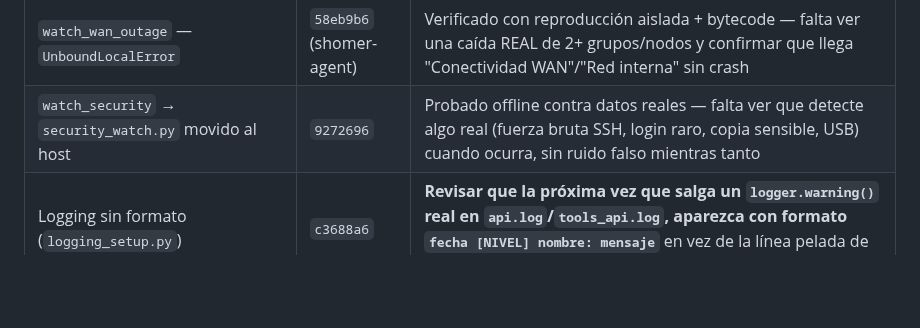
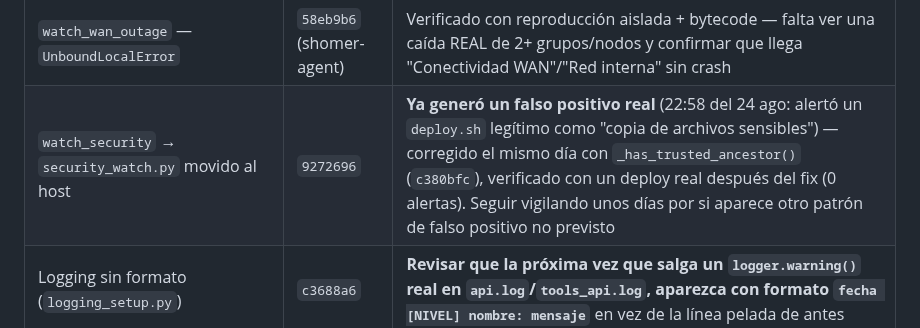
Before and after one commit to Jpad2025/shomer-sentinel, a Markdown page: PENDIENTES_LAB.md, the part around the change. Drawn GitHub-style; blank space fills up the shorter version.

```diff
--- a/PENDIENTES_LAB.md
+++ b/PENDIENTES_LAB.md
@@ -40,7 +40,7 @@ qué observar para confirmar que cada fix quedó bien, y con qué commit se hizo
 | Fix | Commit | Cómo confirmar que funcionó |
 |---|---|---|
 | `watch_wan_outage` — `UnboundLocalError` | `58eb9b6` (shomer-agent) | Verificado con reproducción aislada + bytecode — falta ver una caída REAL de 2+ grupos/nodos y confirmar que llega "Conectividad WAN"/"Red interna" sin crash |
-| `watch_security` → `security_watch.py` movido al host | `9272696` | Probado offline contra datos reales — falta ver que detecte algo real (fuerza bruta SSH, login raro, copia sensible, USB) cuando ocurra, sin ruido falso mientras tanto |
+| `watch_security` → `security_watch.py` movido al host | `9272696` | **Ya generó un falso positivo real** (22:58 del 24 ago: alertó un `deploy.sh` legítimo como "copia de archivos sensibles") — corregido el mismo día con `_has_trusted_ancestor()` (`c380bfc`), verificado con un deploy real después del fix (0 alertas). Seguir vigilando unos días por si aparece otro patrón de falso positivo no previsto |
 | Logging sin formato (`logging_setup.py`) | `c3688a6` | **Revisar que la próxima vez que salga un `logger.warning()` real en `api.log`/`tools_api.log`, aparezca con formato `fecha [NIVEL] nombre: mensaje`** en vez de la línea pelada de antes |
 | `shomer_guardian_nodes.py` — reinicio antes de confirmar offline | `b32ef48` | Verificado con 3 simulaciones directas — sin cambio de comportamiento mientras `guardian.fail_threshold` (hoy: 3) siga >= `offline_persist_ticks` (hoy: 3, por defecto). Solo importa si alguien baja el threshold del panel en el futuro |
 
```
Also changed, not shown: CLAUDE.md (+1 -1 lines), docs/PENDIENTES_LAB.md (+1 -1 lines).
